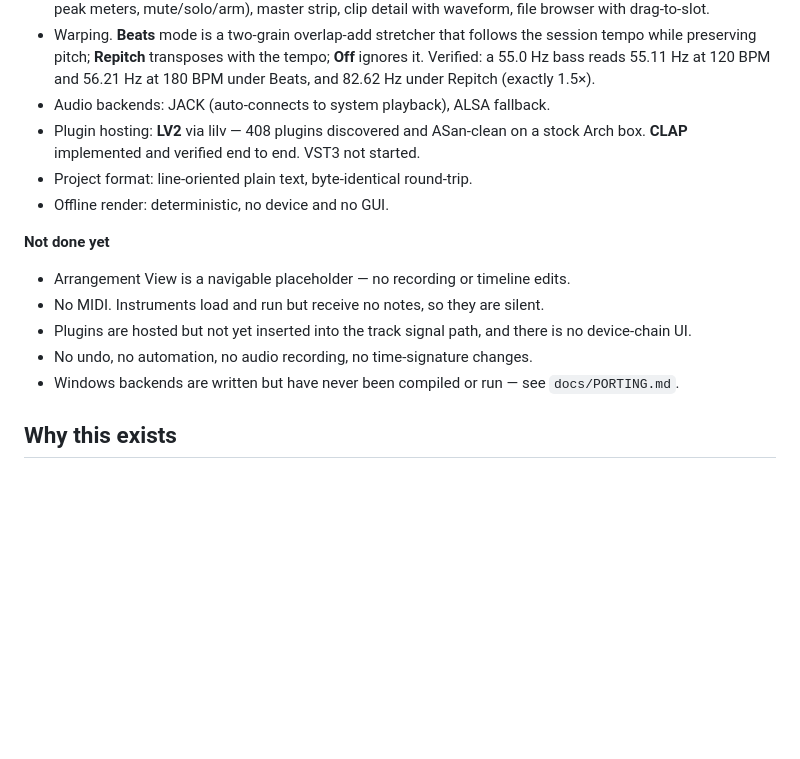
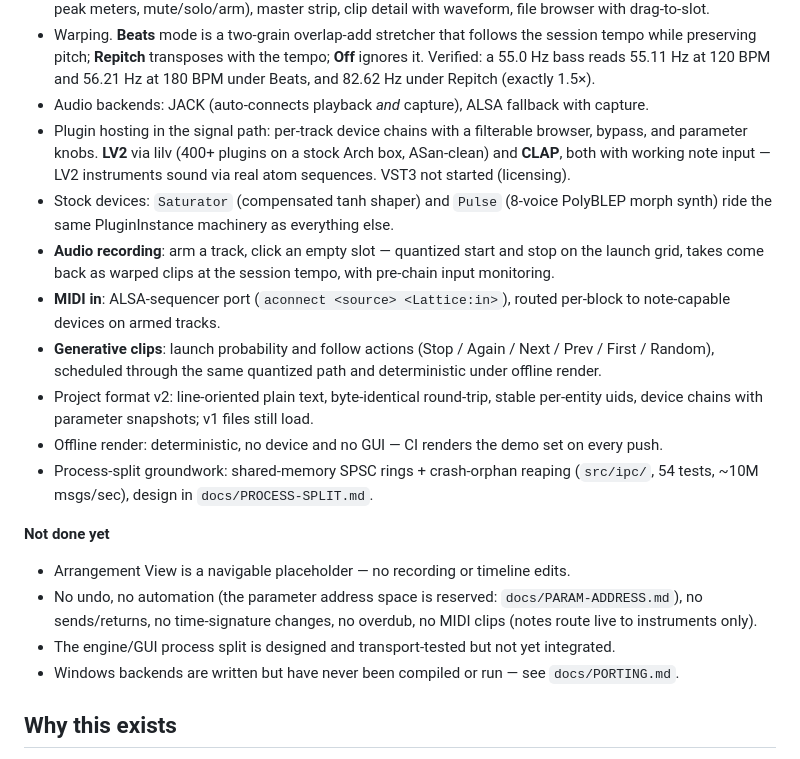
Before and after one commit to nerdrx/lattice, a Markdown page: README.md, the part around the change. Rendered like a GitHub page; blank space fills up the shorter version.

Commit message:
README: current state after wave 2
Co-Authored-By: Claude Fable 5 <noreply@anthropic.com>

```diff
--- a/README.md
+++ b/README.md
@@ -30,19 +30,39 @@ make config   # show detected Wayland protocols
   session tempo while preserving pitch; **Repitch** transposes with the tempo;
   **Off** ignores it. Verified: a 55.0 Hz bass reads 55.11 Hz at 120 BPM and
   56.21 Hz at 180 BPM under Beats, and 82.62 Hz under Repitch (exactly 1.5×).
-- Audio backends: JACK (auto-connects to system playback), ALSA fallback.
-- Plugin hosting: **LV2** via lilv — 408 plugins discovered and ASan-clean on a
-  stock Arch box. **CLAP** implemented and verified end to end. VST3 not started.
-- Project format: line-oriented plain text, byte-identical round-trip.
-- Offline render: deterministic, no device and no GUI.
+- Audio backends: JACK (auto-connects playback *and* capture), ALSA fallback
+  with capture.
+- Plugin hosting in the signal path: per-track device chains with a filterable
+  browser, bypass, and parameter knobs. **LV2** via lilv (400+ plugins on a
+  stock Arch box, ASan-clean) and **CLAP**, both with working note input —
+  LV2 instruments sound via real atom sequences. VST3 not started (licensing).
+- Stock devices: `Saturator` (compensated tanh shaper) and `Pulse` (8-voice
+  PolyBLEP morph synth) ride the same PluginInstance machinery as everything
+  else.
+- **Audio recording**: arm a track, click an empty slot — quantized start and
+  stop on the launch grid, takes come back as warped clips at the session
+  tempo, with pre-chain input monitoring.
+- **MIDI in**: ALSA-sequencer port (`aconnect <source> <Lattice:in>`), routed
+  per-block to note-capable devices on armed tracks.
+- **Generative clips**: launch probability and follow actions (Stop / Again /
+  Next / Prev / First / Random), scheduled through the same quantized path and
+  deterministic under offline render.
+- Project format v2: line-oriented plain text, byte-identical round-trip,
+  stable per-entity uids, device chains with parameter snapshots; v1 files
+  still load.
+- Offline render: deterministic, no device and no GUI — CI renders the demo
+  set on every push.
+- Process-split groundwork: shared-memory SPSC rings + crash-orphan reaping
+  (`src/ipc/`, 54 tests, ~10M msgs/sec), design in `docs/PROCESS-SPLIT.md`.
 
 **Not done yet**
 
 - Arrangement View is a navigable placeholder — no recording or timeline edits.
-- No MIDI. Instruments load and run but receive no notes, so they are silent.
-- Plugins are hosted but not yet inserted into the track signal path, and there
-  is no device-chain UI.
-- No undo, no automation, no audio recording, no time-signature changes.
+- No undo, no automation (the parameter address space is reserved:
+  `docs/PARAM-ADDRESS.md`), no sends/returns, no time-signature changes, no
+  overdub, no MIDI clips (notes route live to instruments only).
+- The engine/GUI process split is designed and transport-tested but not yet
+  integrated.
 - Windows backends are written but have never been compiled or run — see
   `docs/PORTING.md`.
 
```
